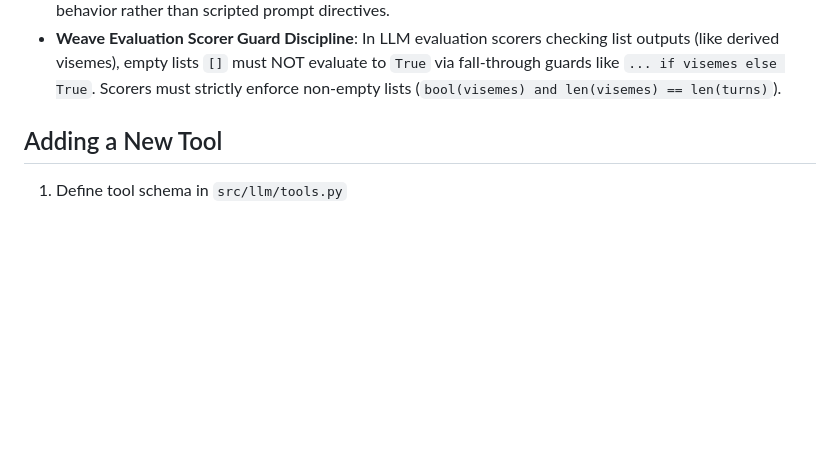
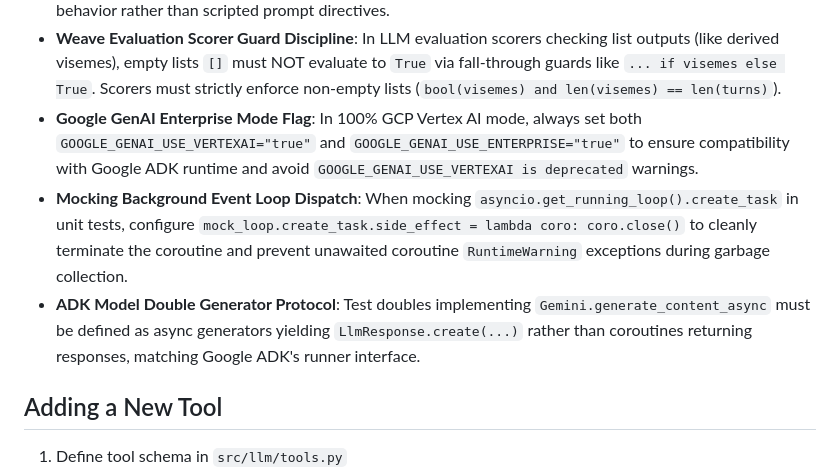
Before and after one commit to MOK-5-ha/MayaMCP, a Markdown page: AGENTS.md, the part around the change. GitHub-like rendering; blank space fills up the shorter version.

Commit message:
docs(agents): document enterprise flag, mock coroutine, and ADK test double rules

```diff
--- a/AGENTS.md
+++ b/AGENTS.md
@@ -127,6 +127,9 @@ Optional:
 - **Prefix Invariant Caching**: To leverage GCP Context Caching in LLM judge routines, structure prompts with static evaluation rubrics and instructions at the prompt prefix (Invariant Prefix), placing dynamic test case inputs at the prompt tail.
 - **Non-Prescriptive Prompt State vs Scripted Responses**: When exposing background failures (like register malfunctions) to conversational agents via system prompt context, provide only factual state indicators (e.g. `PAYMENT STATUS: Failed (register malfunction during settlement)`) rather than prescriptive behavioral instructions (e.g. "Apologize and offer retry"), ensuring evaluation benchmarks measure authentic agent behavior rather than scripted prompt directives.
 - **Weave Evaluation Scorer Guard Discipline**: In LLM evaluation scorers checking list outputs (like derived visemes), empty lists `[]` must NOT evaluate to `True` via fall-through guards like `... if visemes else True`. Scorers must strictly enforce non-empty lists (`bool(visemes) and len(visemes) == len(turns)`).
+- **Google GenAI Enterprise Mode Flag**: In 100% GCP Vertex AI mode, always set both `GOOGLE_GENAI_USE_VERTEXAI="true"` and `GOOGLE_GENAI_USE_ENTERPRISE="true"` to ensure compatibility with Google ADK runtime and avoid `GOOGLE_GENAI_USE_VERTEXAI is deprecated` warnings.
+- **Mocking Background Event Loop Dispatch**: When mocking `asyncio.get_running_loop().create_task` in unit tests, configure `mock_loop.create_task.side_effect = lambda coro: coro.close()` to cleanly terminate the coroutine and prevent unawaited coroutine `RuntimeWarning` exceptions during garbage collection.
+- **ADK Model Double Generator Protocol**: Test doubles implementing `Gemini.generate_content_async` must be defined as async generators yielding `LlmResponse.create(...)` rather than coroutines returning responses, matching Google ADK's runner interface.
 
 ## Adding a New Tool
 1. Define tool schema in `src/llm/tools.py`
```
